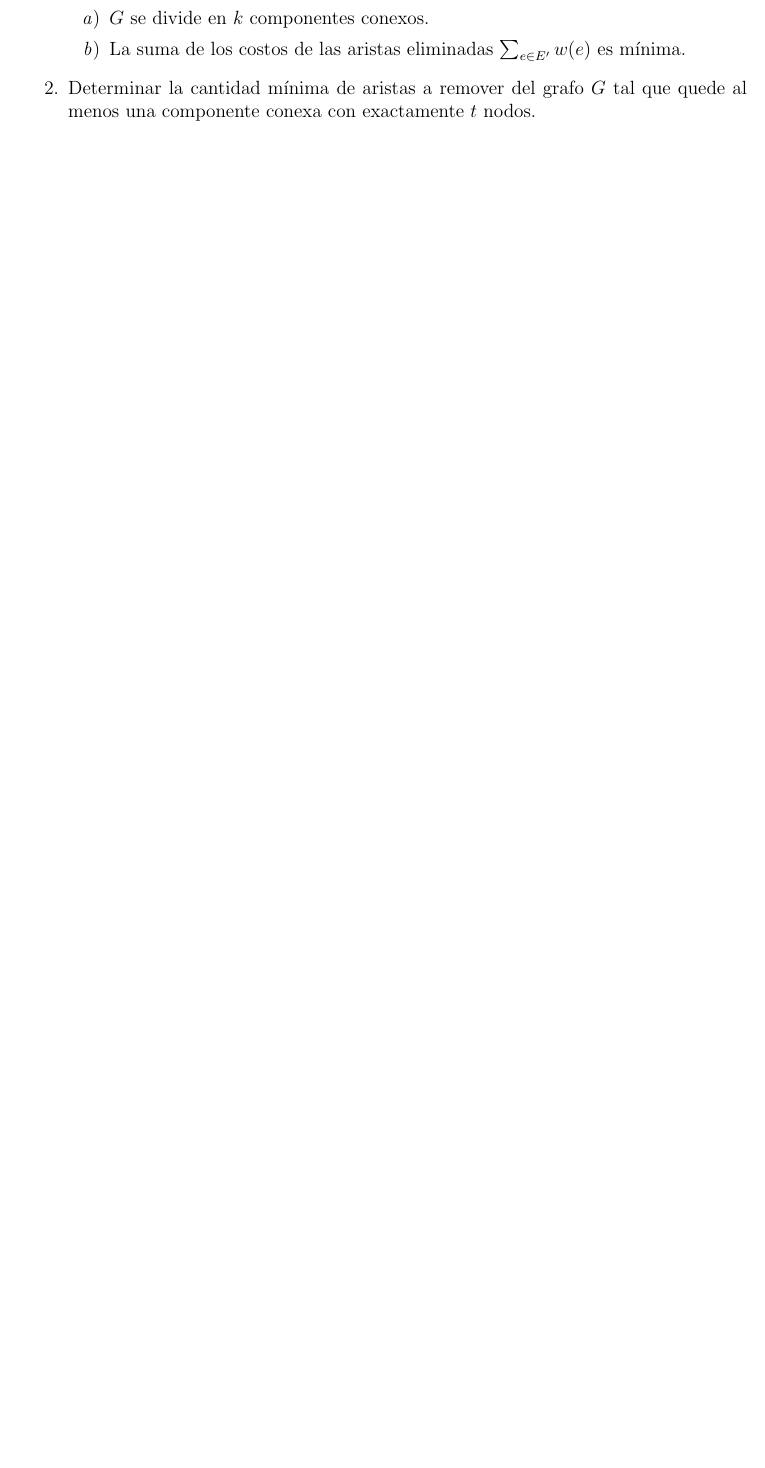
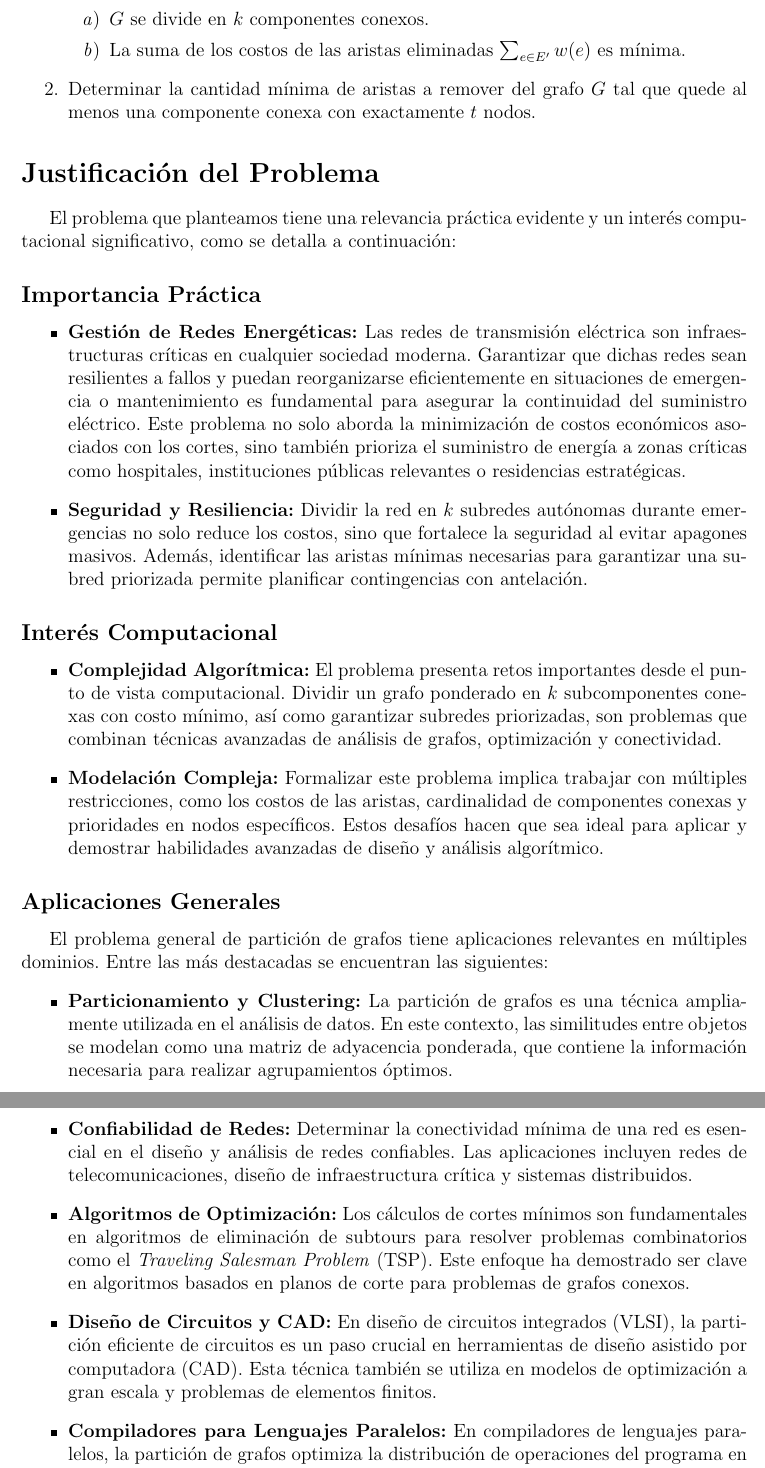
Before and after one commit to DanielMPMatCom/DAA-Project, a LaTeX document (problem_description.tex): part of page 2 of 2 before the commit and two parts of pages 2 and 3 of 4 after it, the two joined at a grey line, cut so that both start at the same text, the shorter picture padded with empty space. Compiled offline with pdfLaTeX.

Commit message:
Added problem's interestingness justification

```diff
--- a/problem_description.tex
+++ b/problem_description.tex
@@ -67,3 +67,28 @@ Dado un grafo ponderado \( G = (V, E) \), donde:
     \item Determinar la cantidad mínima de aristas a remover del grafo \( G \) tal que quede al menos una componente conexa con exactamente \( t \) nodos.
 \end{enumerate}
 
+\section*{Justificación del Problema}
+
+El problema que planteamos tiene una relevancia práctica evidente y un interés computacional significativo, como se detalla a continuación:
+
+\subsection*{Importancia Práctica}
+\begin{itemize}
+    \item \textbf{Gestión de Redes Energéticas:} Las redes de transmisión eléctrica son infraestructuras críticas en cualquier sociedad moderna. Garantizar que dichas redes sean resilientes a fallos y puedan reorganizarse eficientemente en situaciones de emergencia o mantenimiento es fundamental para asegurar la continuidad del suministro eléctrico. Este problema no solo aborda la minimización de costos económicos asociados con los cortes, sino también prioriza el suministro de energía a zonas críticas como hospitales, instituciones públicas relevantes o residencias estratégicas.
+    \item \textbf{Seguridad y Resiliencia:} Dividir la red en \(k\) subredes autónomas durante emergencias no solo reduce los costos, sino que fortalece la seguridad al evitar apagones masivos. Además, identificar las aristas mínimas necesarias para garantizar una subred priorizada permite planificar contingencias con antelación.
+\end{itemize}
+
+\subsection*{Interés Computacional}
+\begin{itemize}
+    \item \textbf{Complejidad Algorítmica:} El problema presenta retos importantes desde el punto de vista computacional. Dividir un grafo ponderado en \(k\) subcomponentes conexas con costo mínimo, así como garantizar subredes priorizadas, son problemas que combinan técnicas avanzadas de análisis de grafos, optimización y conectividad.
+    \item \textbf{Modelación Compleja:} Formalizar este problema implica trabajar con múltiples restricciones, como los costos de las aristas, cardinalidad de componentes conexas y prioridades en nodos específicos. Estos desafíos hacen que sea ideal para aplicar y demostrar habilidades avanzadas de diseño y análisis algorítmico.
+\end{itemize}
+
+\subsection*{Aplicaciones Generales}
+El problema general de partición de grafos tiene aplicaciones relevantes en múltiples dominios. Entre las más destacadas se encuentran las siguientes:
+\begin{itemize}
+    \item \textbf{Particionamiento y Clustering:} La partición de grafos es una técnica ampliamente utilizada en el análisis de datos. En este contexto, las similitudes entre objetos se modelan como una matriz de adyacencia ponderada, que contiene la información necesaria para realizar agrupamientos óptimos.
+    \item \textbf{Confiabilidad de Redes:} Determinar la conectividad mínima de una red es esencial en el diseño y análisis de redes confiables. Las aplicaciones incluyen redes de telecomunicaciones, diseño de infraestructura crítica y sistemas distribuidos.
+    \item \textbf{Algoritmos de Optimización:} Los cálculos de cortes mínimos son fundamentales en algoritmos de eliminación de subtours para resolver problemas combinatorios como el \textit{Traveling Salesman Problem} (TSP). Este enfoque ha demostrado ser clave en algoritmos basados en planos de corte para problemas de grafos conexos.
+    \item \textbf{Diseño de Circuitos y CAD:} En diseño de circuitos integrados (VLSI), la partición eficiente de circuitos es un paso crucial en herramientas de diseño asistido por computadora (CAD). Esta técnica también se utiliza en modelos de optimización a gran escala y problemas de elementos finitos.
+    \item \textbf{Compiladores para Lenguajes Paralelos:} En compiladores de lenguajes paralelos, la partición de grafos optimiza la distribución de operaciones del programa en arquitecturas de memoria distribuida, mejorando la eficiencia computacional.
+    \item \textbf{Modelos Físicos y Visión Computacional:} Los problemas de partición y corte en grafos también aparecen en la resolución de modelos físicos como los \textit{spin glass models}, en programación cuadrática 0-1 sin restricciones, y en problemas de segmentación de imágenes, donde las aristas modelan relaciones entre píxeles adyacentes.
```
Also changed, not shown: problem_description.tex (27 more changed lines), 1 other file.
